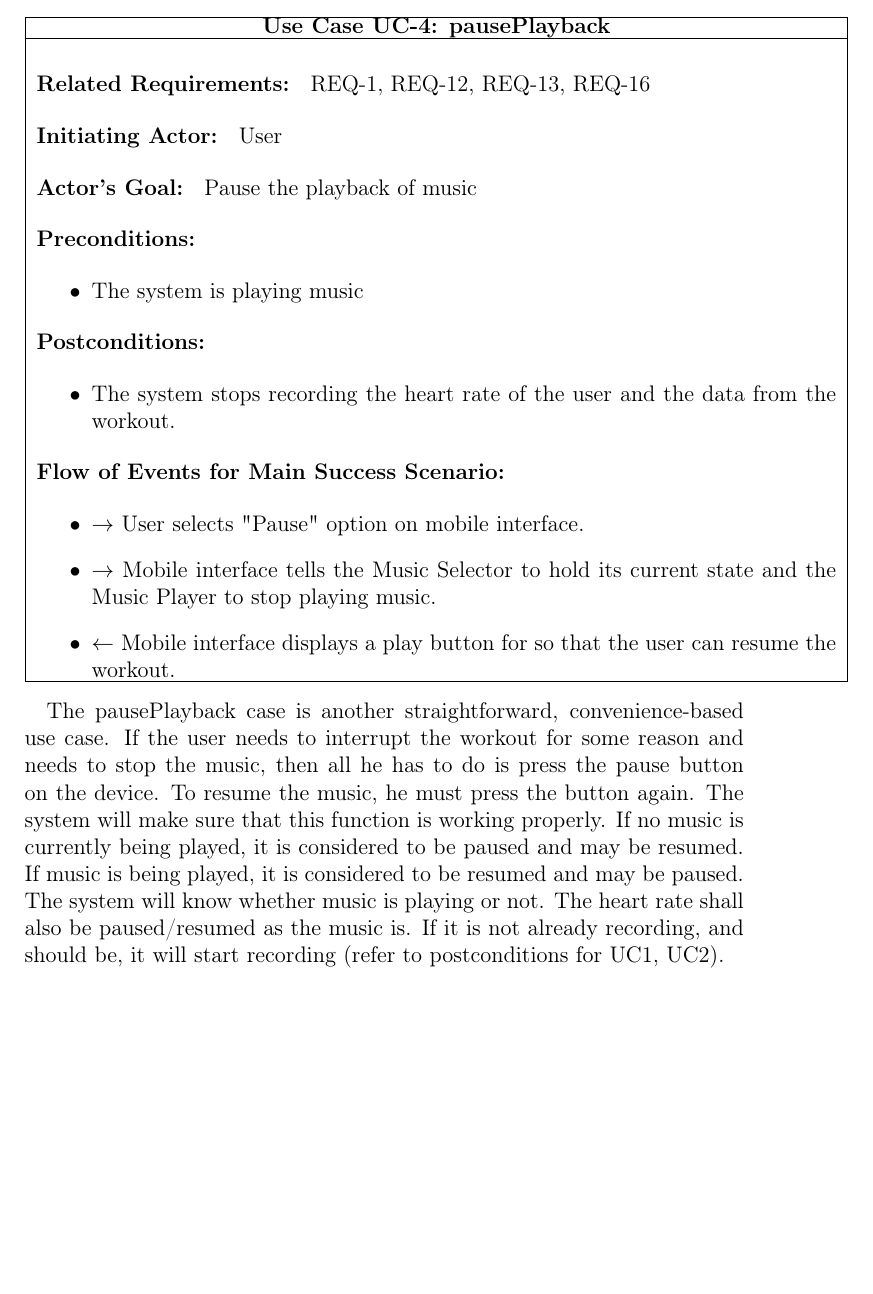
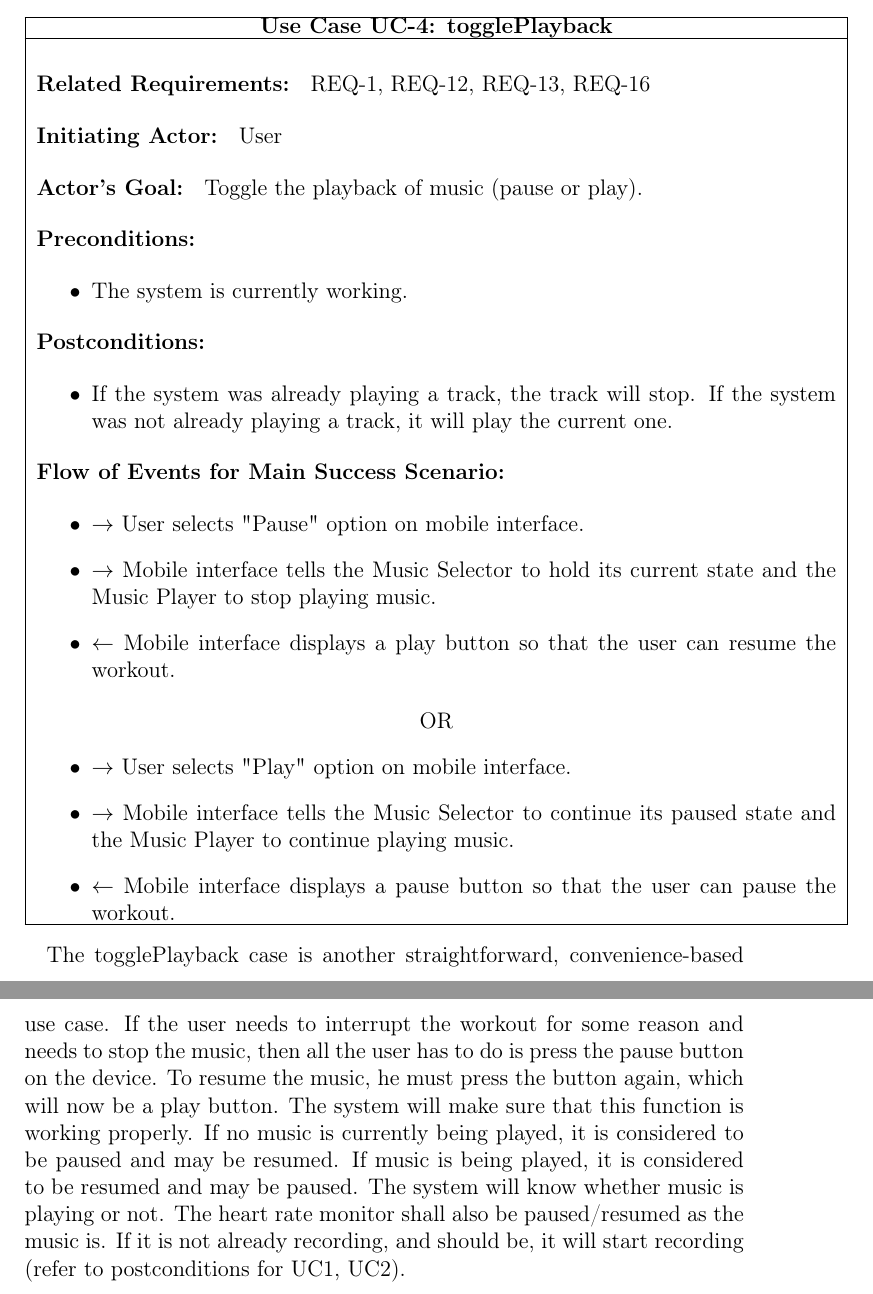
Before and after one commit to revan/HeartRateAdjuster, a LaTeX document (report.tex): part of page 40 of 93 before the commit and two parts of pages 40 and 41 of 94 after it, the two joined at a grey line, cut so that both start at the same text, the shorter picture padded with empty space. Compiled offline with pdfLaTeX.

Commit message:
re-did UC3, UC4

```diff
--- a/report.tex
+++ b/report.tex
@@ -524,7 +525,7 @@ The getNextSong case is one of the conveniences for the user. If the user does n
 \begin{center}
         \begin{tabular}{|C{15cm}|}
                 \hline
-                        \textbf{Use Case UC-4: pausePlayback}\\
+                        \textbf{Use Case UC-4: togglePlayback}\\
                 \hline
                         \begin{flushleft}
                                 \textbf{Related Requirements: } REQ-1, REQ-12, REQ-13, REQ-16
@@ -533,19 +534,19 @@ The getNextSong case is one of the conveniences for the user. If the user does n
                                 \textbf{Initiating Actor: } User
                         \end{flushleft}
                         \begin{flushleft}
-                                \textbf{Actor's Goal: } Pause the playback of music
+                                \textbf{Actor's Goal: } Toggle the playback of music (pause or play).
                         \end{flushleft}
                         \begin{flushleft}
                                 \textbf{Preconditions: }
                         \end{flushleft}
                                 \begin{itemize}
-                                        \item The system is playing music
+                                        \item The system is currently working.
                                 \end{itemize}
                         \begin{flushleft}
                                 \textbf{Postconditions: }
                         \end{flushleft}
                                 \begin{itemize}
-                                        \item The system stops recording the heart rate of the user and the data from the workout.
+                                        \item If the system was already playing a track, the track will stop. If the system was not already playing a track, it will play the current one.
                                 \end{itemize}
                         \begin{flushleft}
                                 \textbf{Flow of Events for Main Success Scenario: }
@@ -553,14 +554,20 @@ The getNextSong case is one of the conveniences for the user. If the user does n
                                 \begin{itemize}
                                         \item $\rightarrow$ User selects "Pause" option on mobile interface.
 					\item $\rightarrow$ Mobile interface tells the Music Selector to hold its current state and the Music Player to stop playing music.
-                                        \item $\leftarrow$ Mobile interface displays a play button for so that the user can resume the workout.
+                                        \item $\leftarrow$ Mobile interface displays a play button so that the user can resume the workout.
                                 \end{itemize}
+				OR
+				\begin{itemize}
+					\item $\rightarrow$ User selects "Play" option on mobile interface.
+					\item $\rightarrow$ Mobile interface tells the Music Selector to continue its paused state and the Music Player to continue playing music.
+					\item $\leftarrow$ Mobile interface displays a pause button so that the user can pause the workout.
+				\end{itemize}
                 \\
 				\hline
         \end{tabular}
 \end{center}
 
-The pausePlayback case is another straightforward, convenience-based use case. If the user needs to interrupt the workout for some reason and needs to stop the music, then all he has to do is press the pause button on the device. To resume the music, he must press the button again. The system will make sure that this function is working properly. If no music is currently being played, it is considered to be paused and may be resumed. If music is being played, it is considered to be resumed and may be paused. The system will know whether music is playing or not. The heart rate shall also be paused/resumed as the music is. If it is not already recording, and should be, it will start recording (refer to postconditions for UC1, UC2).
+The togglePlayback case is another straightforward, convenience-based use case. If the user needs to interrupt the workout for some reason and needs to stop the music, then all the user has to do is press the pause button on the device. To resume the music, he must press the button again, which will now be a play button. The system will make sure that this function is working properly. If no music is currently being played, it is considered to be paused and may be resumed. If music is being played, it is considered to be resumed and may be paused. The system will know whether music is playing or not. The heart rate monitor shall also be paused/resumed as the music is. If it is not already recording, and should be, it will start recording (refer to postconditions for UC1, UC2).
 
 \begin{center}
         \begin{tabular}{|C{15cm}|}
```
Also changed, not shown: img/ssd/ssd_uc3.png, img/ssd/ssd_uc4.png, report.pdf, report.tex (29 more changed lines).
